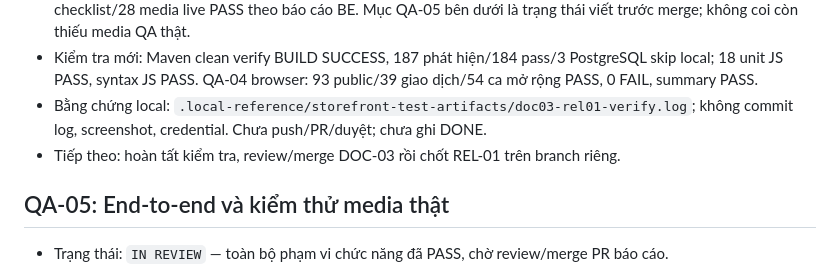
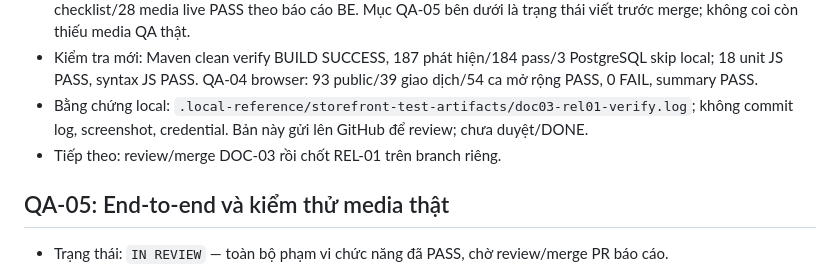
Before and after one commit to NgocYuh/UTEGear, a Markdown page: reports/frontend/progress-log.md, the part around the change. GitHub-like rendering.

Commit message:
docs: record DOC-03 review handoff

```diff
--- a/reports/frontend/progress-log.md
+++ b/reports/frontend/progress-log.md
@@ -16,8 +16,8 @@
 - Kiểm tra mới: Maven clean verify BUILD SUCCESS, 187 phát hiện/184 pass/3 PostgreSQL skip local;
   18 unit JS PASS, syntax JS PASS. QA-04 browser: 93 public/39 giao dịch/54 ca mở rộng PASS, 0 FAIL, summary PASS.
 - Bằng chứng local: `.local-reference/storefront-test-artifacts/doc03-rel01-verify.log`;
-  không commit log, screenshot, credential. Chưa push/PR/duyệt; chưa ghi DONE.
-- Tiếp theo: hoàn tất kiểm tra, review/merge DOC-03 rồi chốt REL-01 trên branch riêng.
+  không commit log, screenshot, credential. Bản này gửi lên GitHub để review; chưa duyệt/DONE.
+- Tiếp theo: review/merge DOC-03 rồi chốt REL-01 trên branch riêng.
 
 ## QA-05: End-to-end và kiểm thử media thật
 
```
